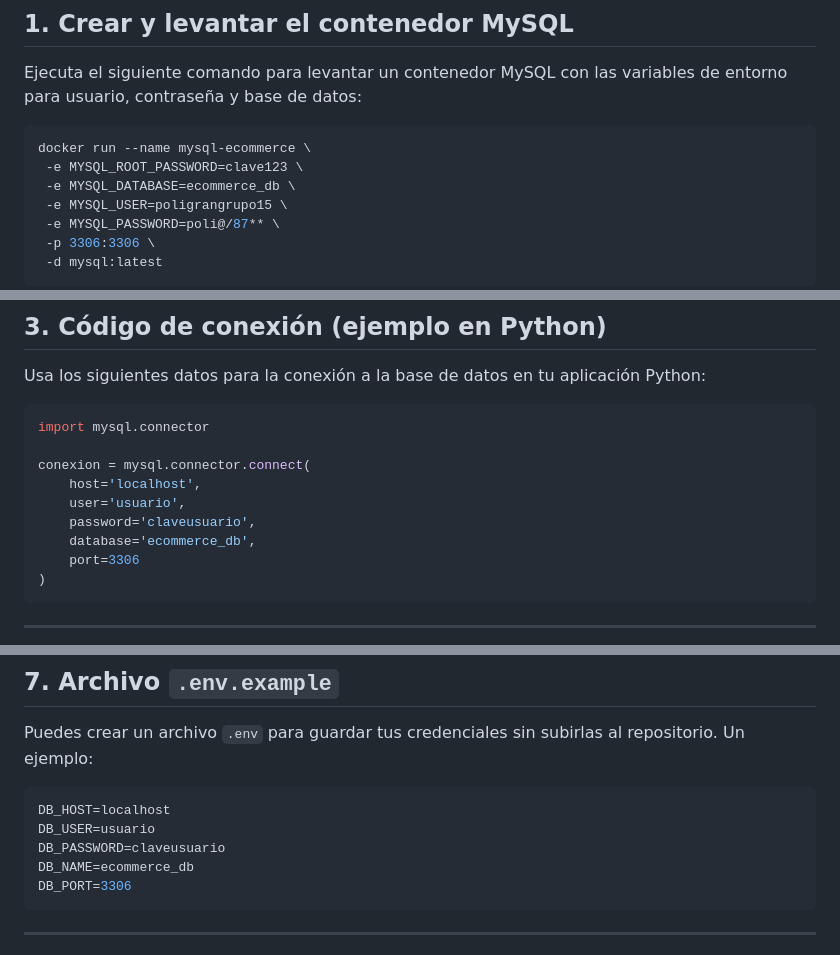
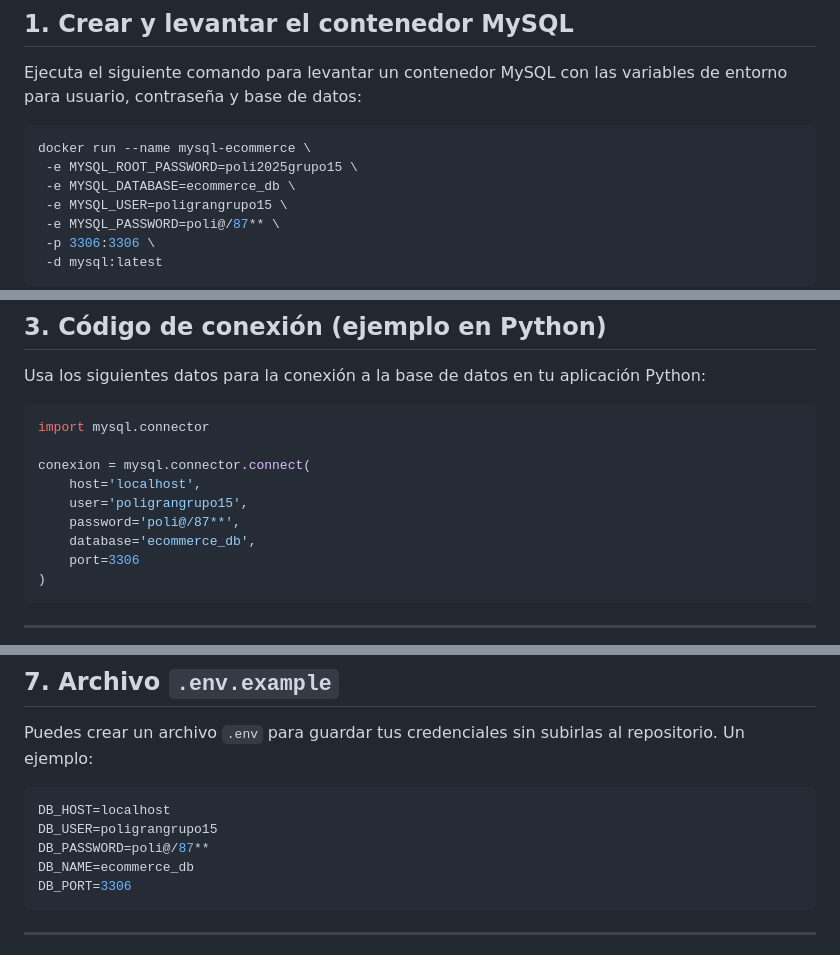
Before and after one commit to natberbesi/SubGrupo15-CI-CD, a Markdown page: Readme.md, 3 parts joined by grey strips. GitHub-like rendering.

````diff
--- a/Readme.md
+++ b/Readme.md
@@ -22,7 +22,7 @@ Ejecuta el siguiente comando para levantar un contenedor MySQL con las variables
 
 ```bash
 docker run --name mysql-ecommerce \
- -e MYSQL_ROOT_PASSWORD=clave123 \
+ -e MYSQL_ROOT_PASSWORD=poli2025grupo15 \
  -e MYSQL_DATABASE=ecommerce_db \
  -e MYSQL_USER=poligrangrupo15 \
  -e MYSQL_PASSWORD=poli@/87** \
@@ -66,8 +66,8 @@ import mysql.connector
 
 conexion = mysql.connector.connect(
     host='localhost',
-    user='usuario',
-    password='claveusuario',
+    user='poligrangrupo15',
+    password='poli@/87**',
     database='ecommerce_db',
     port=3306
 )
@@ -131,8 +131,8 @@ Puedes crear un archivo `.env` para guardar tus credenciales sin subirlas al rep
 
 ```env
 DB_HOST=localhost
-DB_USER=usuario
-DB_PASSWORD=claveusuario
+DB_USER=poligrangrupo15
+DB_PASSWORD=poli@/87**
 DB_NAME=ecommerce_db
 DB_PORT=3306
 ```
````
